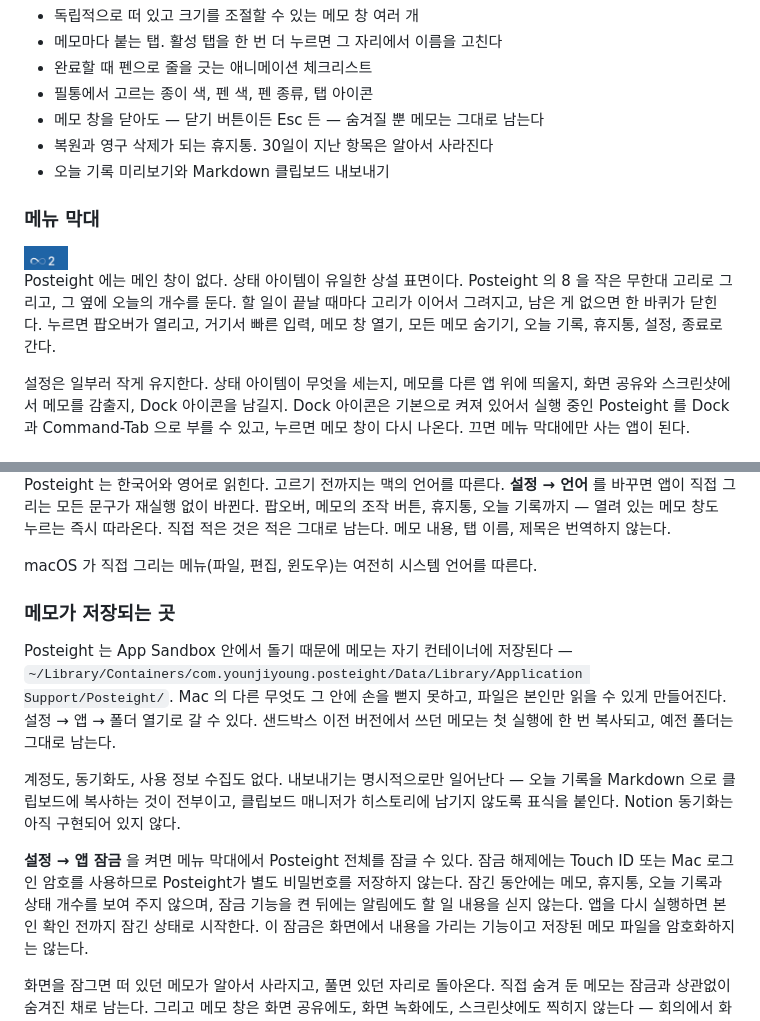
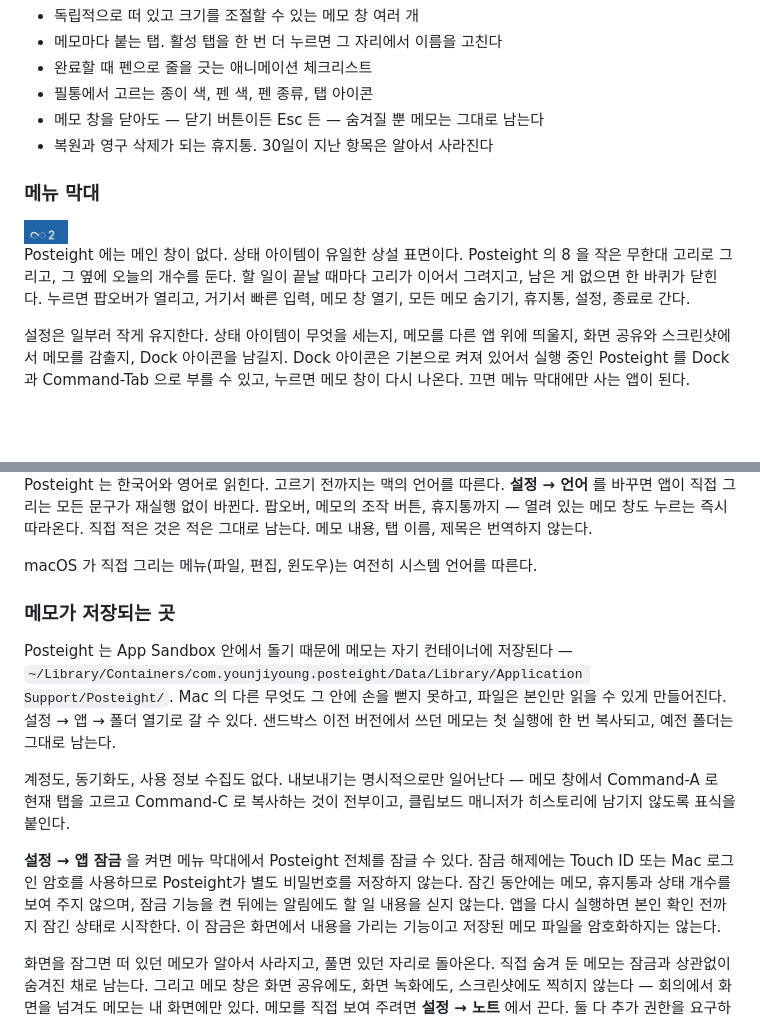
Before and after one commit to hmjlon/posteight, a Markdown page: README.ko.md, 2 parts joined by grey strips. GitHub-like rendering; blank space fills up the shorter version.

```diff
--- a/README.ko.md
+++ b/README.ko.md
@@ -70,7 +70,6 @@ xattr -dr com.apple.quarantine /Applications/Posteight.app
 - 필통에서 고르는 종이 색, 펜 색, 펜 종류, 탭 아이콘
 - 메모 창을 닫아도 — 닫기 버튼이든 Esc 든 — 숨겨질 뿐 메모는 그대로 남는다
 - 복원과 영구 삭제가 되는 휴지통. 30일이 지난 항목은 알아서 사라진다
-- 오늘 기록 미리보기와 Markdown 클립보드 내보내기
 
 ### 메뉴 막대
 
@@ -79,7 +78,7 @@ xattr -dr com.apple.quarantine /Applications/Posteight.app
 Posteight 에는 메인 창이 없다. 상태 아이템이 유일한 상설 표면이다. Posteight 의 8 을 작은
 무한대 고리로 그리고, 그 옆에 오늘의 개수를 둔다. 할 일이 끝날 때마다 고리가 이어서 그려지고,
 남은 게 없으면 한 바퀴가 닫힌다. 누르면 팝오버가 열리고, 거기서 빠른 입력, 메모 창 열기,
-모든 메모 숨기기, 오늘 기록, 휴지통, 설정, 종료로 간다.
+모든 메모 숨기기, 휴지통, 설정, 종료로 간다.
 
 설정은 일부러 작게 유지한다. 상태 아이템이 무엇을 세는지, 메모를 다른 앱 위에 띄울지,
 화면 공유와 스크린샷에서 메모를 감출지, Dock 아이콘을 남길지. Dock 아이콘은 기본으로 켜져
@@ -92,7 +91,7 @@ Posteight 에는 메인 창이 없다. 상태 아이템이 유일한 상설 표
 
 Posteight 는 한국어와 영어로 읽힌다. 고르기 전까지는 맥의 언어를 따른다.
 **설정 → 언어** 를 바꾸면 앱이 직접 그리는 모든 문구가 재실행 없이 바뀐다. 팝오버, 메모의
-조작 버튼, 휴지통, 오늘 기록까지 — 열려 있는 메모 창도 누르는 즉시 따라온다.
+조작 버튼, 휴지통까지 — 열려 있는 메모 창도 누르는 즉시 따라온다.
 직접 적은 것은 적은 그대로 남는다. 메모 내용, 탭 이름, 제목은 번역하지 않는다.
 
 macOS 가 직접 그리는 메뉴(파일, 편집, 윈도우)는 여전히 시스템 언어를 따른다.
@@ -105,13 +104,13 @@ Mac 의 다른 무엇도 그 안에 손을 뻗지 못하고, 파일은 본인만
 설정 → 앱 → 폴더 열기로 갈 수 있다. 샌드박스 이전 버전에서 쓰던 메모는 첫 실행에 한 번
 복사되고, 예전 폴더는 그대로 남는다.
 
-계정도, 동기화도, 사용 정보 수집도 없다. 내보내기는 명시적으로만 일어난다 — 오늘 기록을
-Markdown 으로 클립보드에 복사하는 것이 전부이고, 클립보드 매니저가 히스토리에 남기지
-않도록 표식을 붙인다. Notion 동기화는 아직 구현되어 있지 않다.
+계정도, 동기화도, 사용 정보 수집도 없다. 내보내기는 명시적으로만 일어난다 — 메모 창에서
+Command-A 로 현재 탭을 고르고 Command-C 로 복사하는 것이 전부이고, 클립보드 매니저가
+히스토리에 남기지 않도록 표식을 붙인다.
 
 **설정 → 앱 잠금** 을 켜면 메뉴 막대에서 Posteight 전체를 잠글 수 있다. 잠금 해제에는
 Touch ID 또는 Mac 로그인 암호를 사용하므로 Posteight가 별도 비밀번호를 저장하지 않는다.
-잠긴 동안에는 메모, 휴지통, 오늘 기록과 상태 개수를 보여 주지 않으며, 잠금 기능을 켠 뒤에는
+잠긴 동안에는 메모, 휴지통과 상태 개수를 보여 주지 않으며, 잠금 기능을 켠 뒤에는
 알림에도 할 일 내용을 싣지 않는다. 앱을 다시 실행하면 본인 확인 전까지 잠긴 상태로 시작한다.
 이 잠금은 화면에서 내용을 가리는 기능이고 저장된 메모 파일을 암호화하지는 않는다.
 
```
Also changed, not shown: README.md (+7 -8 lines).
